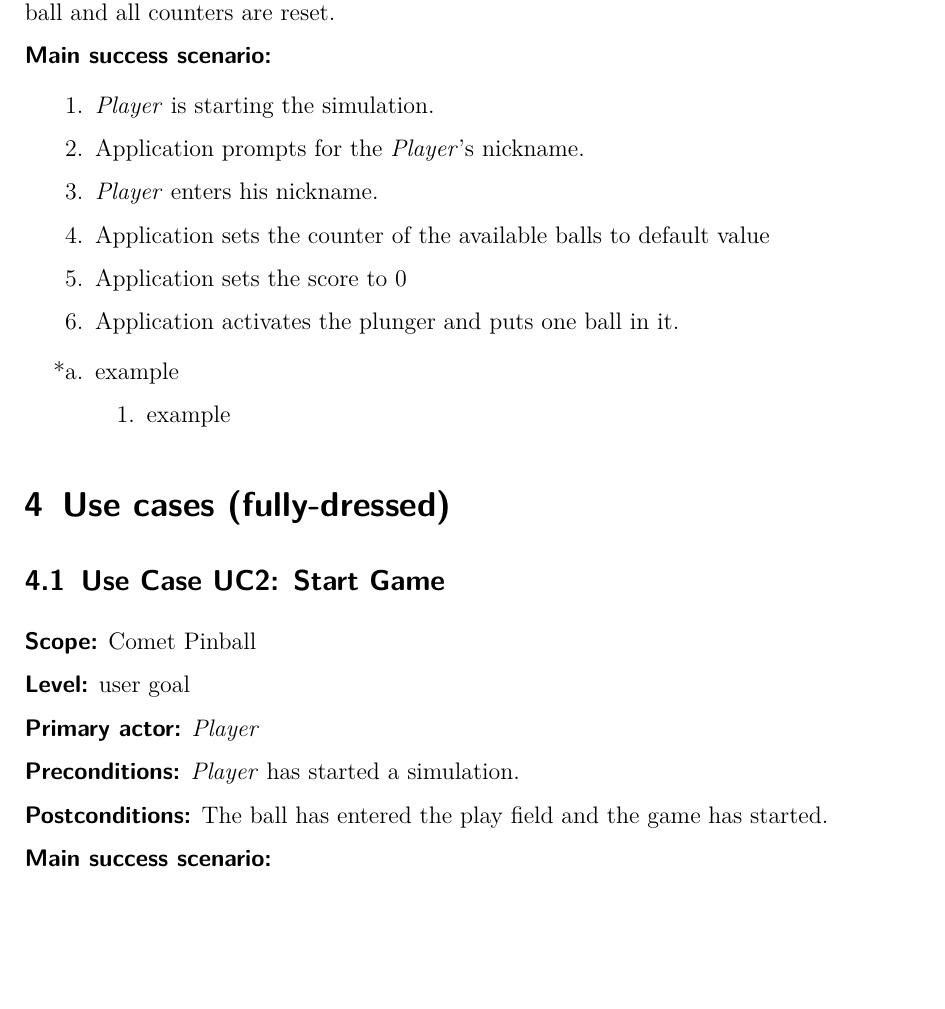
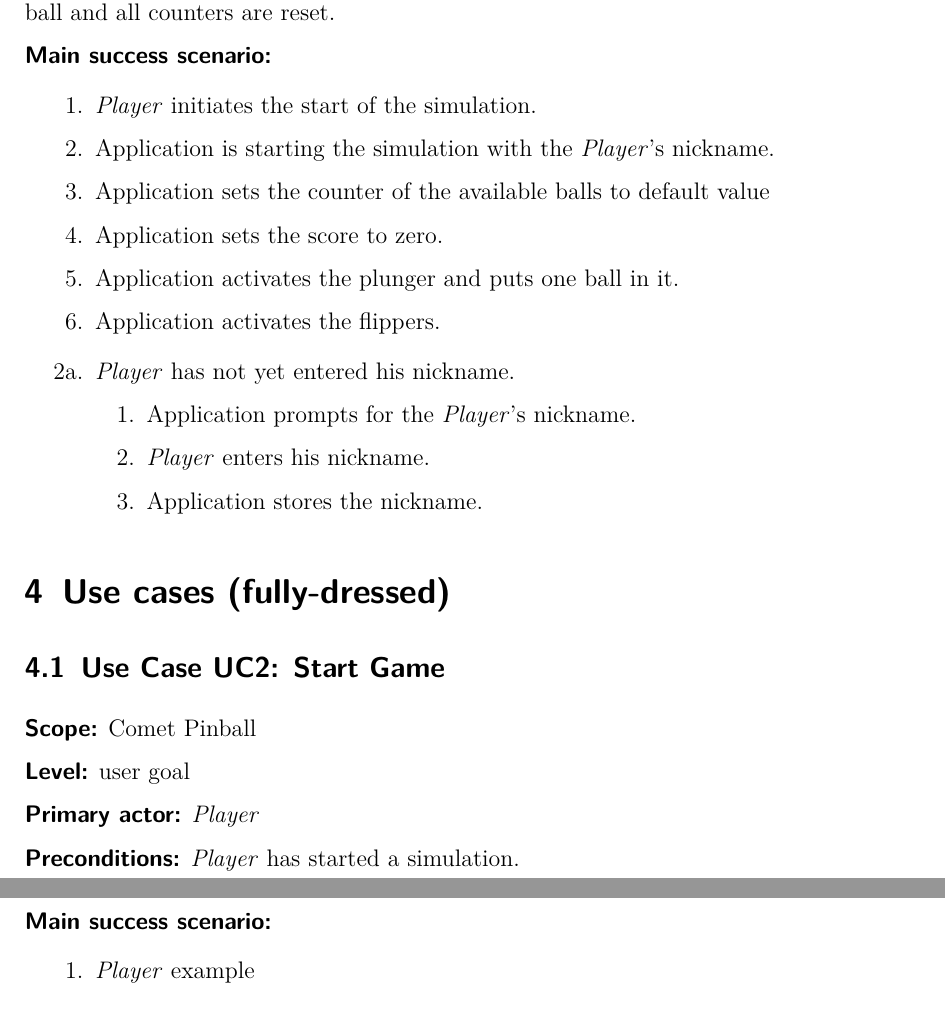
Before and after one commit to boskoop/comet-pinball, a LaTeX document (doc/src/use_case_model.tex): part of page 4 of 6 before the commit and two parts of pages 4 and 5 of 6 after it, the two joined at a grey line, cut so that both start at the same text, the shorter picture padded with empty space. Compiled offline with pdfLaTeX.

Commit message:
updated fully-dressed use case 1 refs #2

```diff
--- a/doc/src/use_case_model.tex
+++ b/doc/src/use_case_model.tex
@@ -122,19 +122,21 @@ to do
 \textbf{\textsf{Main success scenario:}}
 
 \begin{enumerate}[leftmargin=3em]
-	\item \emph{Player} is starting the simulation.
-	\item Application prompts for the \emph{Player}'s nickname.
-	\item \emph{Player} enters his nickname.
+	\item \emph{Player} initiates the start of the simulation.
+	\item Application is starting the simulation with the \emph{Player}'s nickname.
 	\item Application sets the counter of the available balls to default value
-	\item Application sets the score to 0
+	\item Application sets the score to zero.
 	\item Application activates the plunger and puts one ball in it.
+	\item Application activates the flippers.
 \end{enumerate}
 
 
 \begin{itemize}[leftmargin=3em]
-	\item[*a.] example
+	\item[2a.] 	\emph{Player} has not yet entered his nickname.
 	\begin{enumerate}
-		\item example
+		\item Application prompts for the \emph{Player}'s nickname.
+		\item \emph{Player} enters his nickname.
+		\item Application stores the nickname.
 	\end{enumerate}
 \end{itemize}
 
```
